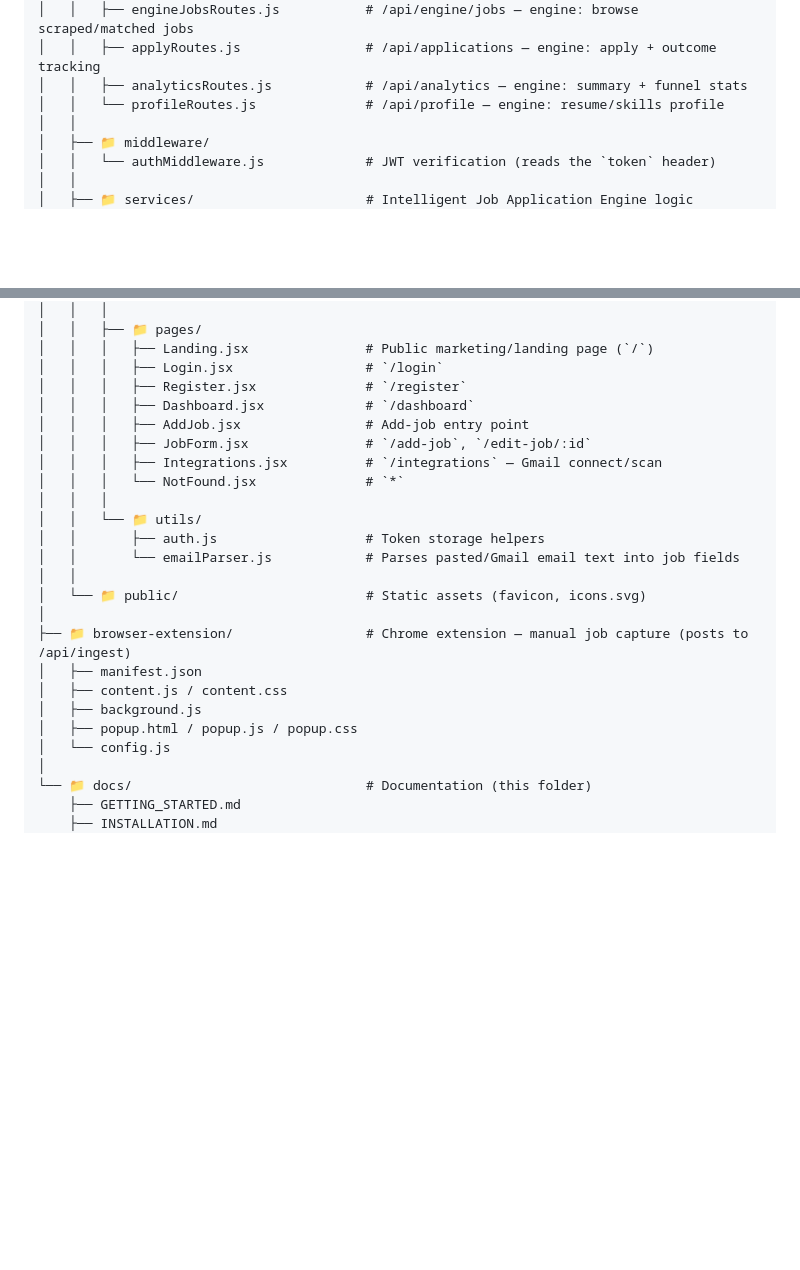
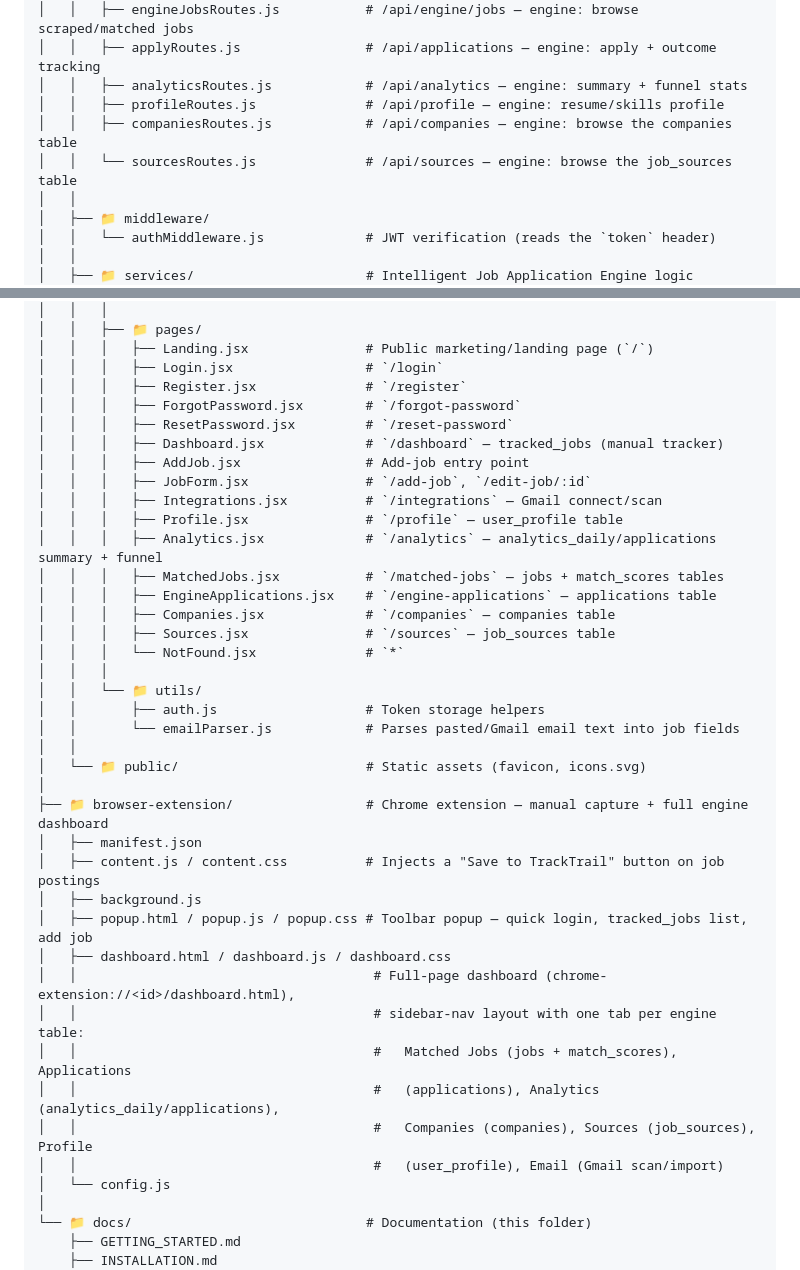
Before and after one commit to Amiya-Krishna/Automated-Job-Application-Tracking-System-with-Email-Ingestion-and-Analytics-Pipeline, a Markdown page: docs/PROJECT_STRUCTURE.md, 2 parts joined by grey strips. Rendered like a GitHub page; blank space fills up the shorter version.

Commit message:
docs: document new companies/sources endpoints and updated client/extension page structure

```diff
--- a/docs/PROJECT_STRUCTURE.md
+++ b/docs/PROJECT_STRUCTURE.md
@@ -38,7 +38,9 @@ Job Application Tracker Portal/
 │   │   ├── engineJobsRoutes.js           # /api/engine/jobs — engine: browse scraped/matched jobs
 │   │   ├── applyRoutes.js                # /api/applications — engine: apply + outcome tracking
 │   │   ├── analyticsRoutes.js            # /api/analytics — engine: summary + funnel stats
-│   │   └── profileRoutes.js              # /api/profile — engine: resume/skills profile
+│   │   ├── profileRoutes.js              # /api/profile — engine: resume/skills profile
+│   │   ├── companiesRoutes.js            # /api/companies — engine: browse the companies table
+│   │   └── sourcesRoutes.js              # /api/sources — engine: browse the job_sources table
 │   │
 │   ├── 📁 middleware/
 │   │   └── authMiddleware.js             # JWT verification (reads the `token` header)
@@ -94,10 +96,18 @@ Job Application Tracker Portal/
 │   │   │   ├── Landing.jsx               # Public marketing/landing page (`/`)
 │   │   │   ├── Login.jsx                 # `/login`
 │   │   │   ├── Register.jsx              # `/register`
-│   │   │   ├── Dashboard.jsx             # `/dashboard`
+│   │   │   ├── ForgotPassword.jsx        # `/forgot-password`
+│   │   │   ├── ResetPassword.jsx         # `/reset-password`
+│   │   │   ├── Dashboard.jsx             # `/dashboard` — tracked_jobs (manual tracker)
 │   │   │   ├── AddJob.jsx                # Add-job entry point
 │   │   │   ├── JobForm.jsx               # `/add-job`, `/edit-job/:id`
 │   │   │   ├── Integrations.jsx          # `/integrations` — Gmail connect/scan
+│   │   │   ├── Profile.jsx               # `/profile` — user_profile table
+│   │   │   ├── Analytics.jsx             # `/analytics` — analytics_daily/applications summary + funnel
+│   │   │   ├── MatchedJobs.jsx           # `/matched-jobs` — jobs + match_scores tables
+│   │   │   ├── EngineApplications.jsx    # `/engine-applications` — applications table
+│   │   │   ├── Companies.jsx             # `/companies` — companies table
+│   │   │   ├── Sources.jsx               # `/sources` — job_sources table
 │   │   │   └── NotFound.jsx              # `*`
 │   │   │
 │   │   └── 📁 utils/
@@ -106,11 +116,18 @@ Job Application Tracker Portal/
 │   │
 │   └── 📁 public/                        # Static assets (favicon, icons.svg)
 │
-├── 📁 browser-extension/                 # Chrome extension — manual job capture (posts to /api/ingest)
+├── 📁 browser-extension/                 # Chrome extension — manual capture + full engine dashboard
 │   ├── manifest.json
-│   ├── content.js / content.css
+│   ├── content.js / content.css          # Injects a "Save to TrackTrail" button on job postings
 │   ├── background.js
-│   ├── popup.html / popup.js / popup.css
+│   ├── popup.html / popup.js / popup.css # Toolbar popup — quick login, tracked_jobs list, add job
+│   ├── dashboard.html / dashboard.js / dashboard.css
+│   │                                      # Full-page dashboard (chrome-extension://<id>/dashboard.html),
+│   │                                      # sidebar-nav layout with one tab per engine table:
+│   │                                      #   Matched Jobs (jobs + match_scores), Applications
+│   │                                      #   (applications), Analytics (analytics_daily/applications),
+│   │                                      #   Companies (companies), Sources (job_sources), Profile
+│   │                                      #   (user_profile), Email (Gmail scan/import)
 │   └── config.js
 │
 └── 📁 docs/                              # Documentation (this folder)
```
Also changed, not shown: docs/API_ENDPOINTS.md (+61 -4 lines).
